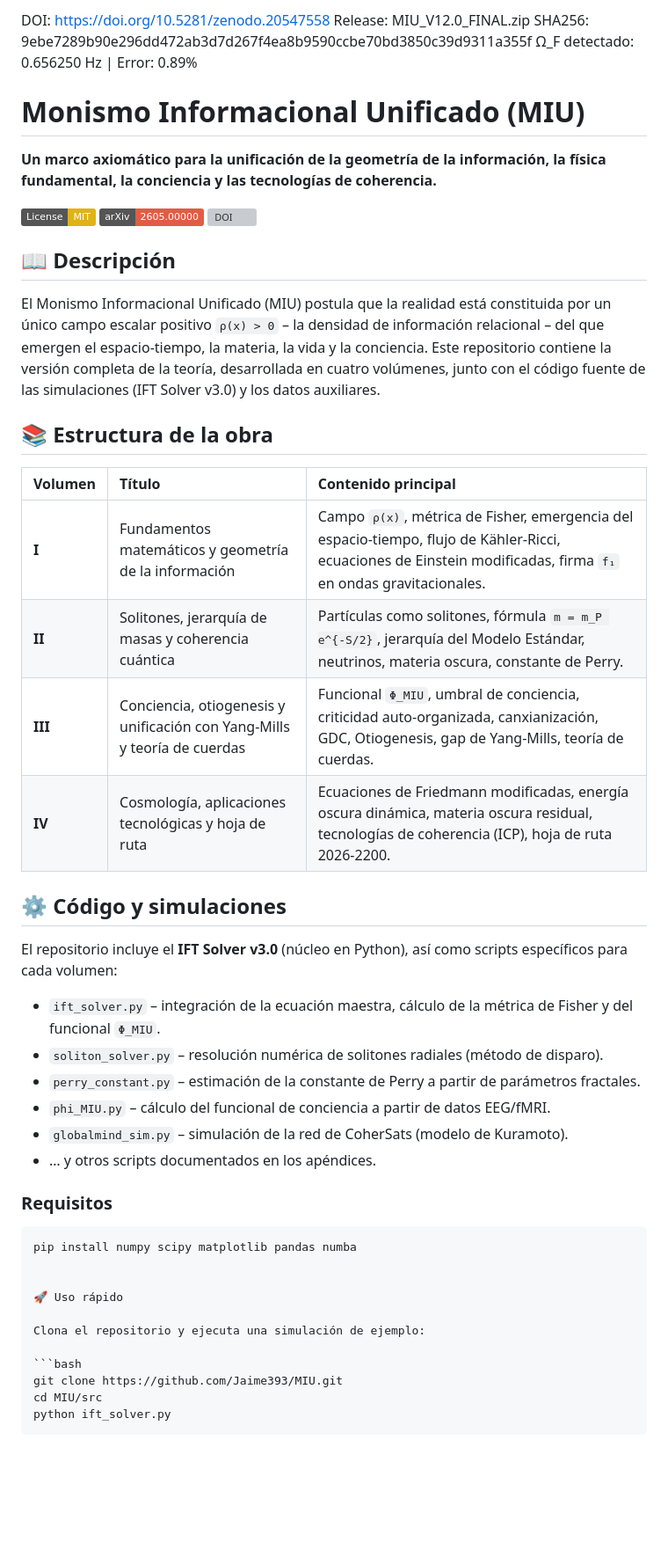
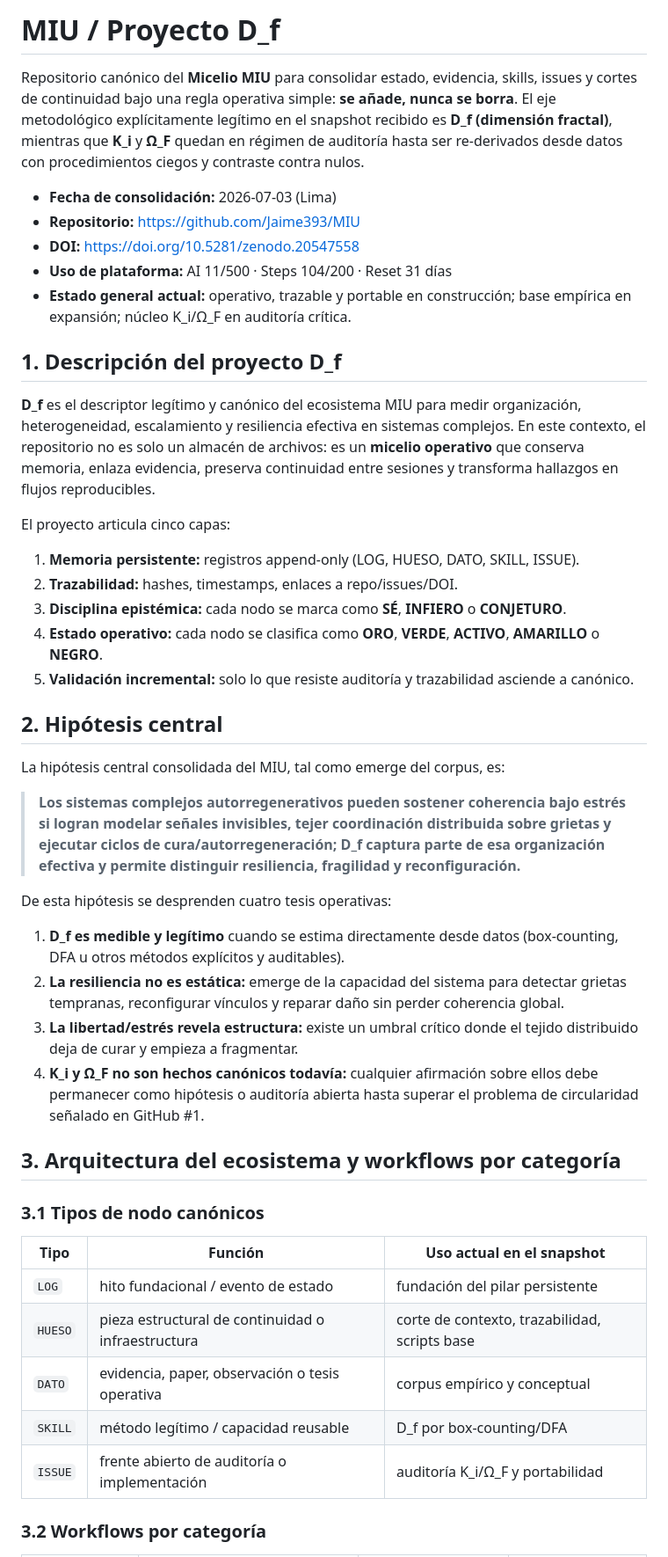
Before and after one commit to Jaime393/MIU, a Markdown page: README.md, the part around one of its changes. Shown at 88% size. Rendered like a GitHub page; badges without logos; blank space fills up the shorter version; grey boxes are pictures that could not be loaded.

Commit message:
📚 README.md — Consolidator 2026-07-03

````diff
--- a/README.md
+++ b/README.md
@@ -1,52 +1,49 @@
-DOI: https://doi.org/10.5281/zenodo.20547558
-Release: MIU_V12.0_FINAL.zip
-SHA256: 9ebe7289b90e296dd472ab3d7d267f4ea8b9590ccbe70bd3850c39d9311a355f
-Ω_F detectado: 0.656250 Hz | Error: 0.89%
-# Monismo Informacional Unificado (MIU)
+# MIU / Proyecto D_f
 
-**Un marco axiomático para la unificación de la geometría de la información, la física fundamental, la conciencia y las tecnologías de coherencia.**
+Repositorio canónico del **Micelio MIU** para consolidar estado, evidencia, skills, issues y cortes de continuidad bajo una regla operativa simple: **se añade, nunca se borra**. El eje metodológico explícitamente legítimo en el snapshot recibido es **D_f (dimensión fractal)**, mientras que **K_i** y **Ω_F** quedan en régimen de auditoría hasta ser re-derivados desde datos con procedimientos ciegos y contraste contra nulos.
 
-[![Licencia: MIT](https://img.shields.io/badge/License-MIT-yellow.svg)](https://opensource.org/licenses/MIT)
-[![arXiv](https://img.shields.io/badge/arXiv-2605.00000-red.svg)](https://arxiv.org/abs/2605.00000) <!-- placeholder -->
-[![DOI](https://zenodo.org/badge/DOI/10.5281/zenodo.20279680.svg)](https://doi.org/10.5281/zenodo.20279680)
+- **Fecha de consolidación:** 2026-07-03 (Lima)
+- **Repositorio:** <https://github.com/Jaime393/MIU>
+- **DOI:** <https://doi.org/10.5281/zenodo.20547558>
+- **Uso de plataforma:** AI 11/500 · Steps 104/200 · Reset 31 días
+- **Estado general actual:** operativo, trazable y portable en construcción; base empírica en expansión; núcleo K_i/Ω_F en auditoría crítica.
 
-## 📖 Descripción
+## 1. Descripción del proyecto D_f
 
-El Monismo Informacional Unificado (MIU) postula que la realidad está constituida por un único campo escalar positivo `ρ(x) > 0` – la densidad de información relacional – del que emergen el espacio‑tiempo, la materia, la vida y la conciencia. Este repositorio contiene la versión completa de la teoría, desarrollada en cuatro volúmenes, junto con el código fuente de las simulaciones (IFT Solver v3.0) y los datos auxiliares.
+**D_f** es el descriptor legítimo y canónico del ecosistema MIU para medir organización, heterogeneidad, escalamiento y resiliencia efectiva en sistemas complejos. En este contexto, el repositorio no es solo un almacén de archivos: es un **micelio operativo** que conserva memoria, enlaza evidencia, preserva continuidad entre sesiones y transforma hallazgos en flujos reproducibles.
 
-## 📚 Estructura de la obra
+El proyecto articula cinco capas:
 
-| Volumen | Título | Contenido principal |
-| :--- | :--- | :--- |
-| **I** | Fundamentos matemáticos y geometría de la información | Campo `ρ(x)`, métrica de Fisher, emergencia del espacio‑tiempo, flujo de Kähler‑Ricci, ecuaciones de Einstein modificadas, firma `f₁` en ondas gravitacionales. |
-| **II** | Solitones, jerarquía de masas y coherencia cuántica | Partículas como solitones, fórmula `m = m_P e^{-S/2}`, jerarquía del Modelo Estándar, neutrinos, materia oscura, constante de Perry. |
-| **III** | Conciencia, otiogenesis y unificación con Yang‑Mills y teoría de cuerdas | Funcional `Φ_MIU`, umbral de conciencia, criticidad auto‑organizada, canxianización, GDC, Otiogenesis, gap de Yang‑Mills, teoría de cuerdas. |
-| **IV** | Cosmología, aplicaciones tecnológicas y hoja de ruta | Ecuaciones de Friedmann modificadas, energía oscura dinámica, materia oscura residual, tecnologías de coherencia (ICP), hoja de ruta 2026‑2200. |
+1. **Memoria persistente:** registros append-only (LOG, HUESO, DATO, SKILL, ISSUE).
+2. **Trazabilidad:** hashes, timestamps, enlaces a repo/issues/DOI.
+3. **Disciplina epistémica:** cada nodo se marca como **SÉ**, **INFIERO** o **CONJETURO**.
+4. **Estado operativo:** cada nodo se clasifica como **ORO**, **VERDE**, **ACTIVO**, **AMARILLO** o **NEGRO**.
+5. **Validación incremental:** solo lo que resiste auditoría y trazabilidad asciende a canónico.
 
-## ⚙️ Código y simulaciones
+## 2. Hipótesis central
 
-El repositorio incluye el **IFT Solver v3.0** (núcleo en Python), así como scripts específicos para cada volumen:
+La hipótesis central consolidada del MIU, tal como emerge del corpus, es:
 
-- `ift_solver.py` – integración de la ecuación maestra, cálculo de la métrica de Fisher y del funcional `Φ_MIU`.
-- `soliton_solver.py` – resolución numérica de solitones radiales (método de disparo).
-- `perry_constant.py` – estimación de la constante de Perry a partir de parámetros fractales.
-- `phi_MIU.py` – cálculo del funcional de conciencia a partir de datos EEG/fMRI.
-- `globalmind_sim.py` – simulación de la red de CoherSats (modelo de Kuramoto).
-- … y otros scripts documentados en los apéndices.
+> **Los sistemas complejos autorregenerativos pueden sostener coherencia bajo estrés si logran modelar señales invisibles, tejer coordinación distribuida sobre grietas y ejecutar ciclos de cura/autorregeneración; D_f captura parte de esa organización efectiva y permite distinguir resiliencia, fragilidad y reconfiguración.**
 
-### Requisitos
+De esta hipótesis se desprenden cuatro tesis operativas:
 
-```bash
-pip install numpy scipy matplotlib pandas numba
+1. **D_f es medible y legítimo** cuando se estima directamente desde datos (box-counting, DFA u otros métodos explícitos y auditables).
+2. **La resiliencia no es estática:** emerge de la capacidad del sistema para detectar grietas tempranas, reconfigurar vínculos y reparar daño sin perder coherencia global.
+3. **La libertad/estrés revela estructura:** existe un umbral crítico donde el tejido distribuido deja de curar y empieza a fragmentar.
+4. **K_i y Ω_F no son hechos canónicos todavía:** cualquier afirmación sobre ellos debe permanecer como hipótesis o auditoría abierta hasta superar el problema de circularidad señalado en GitHub #1.
 
+## 3. Arquitectura del ecosistema y workflows por categoría
 
-🚀 Uso rápido
+### 3.1 Tipos de nodo canónicos
 
-Clona el repositorio y ejecuta una simulación de ejemplo:
+| Tipo | Función | Uso actual en el snapshot |
+|---|---|---|
+| `LOG` | hito fundacional / evento de estado | fundación del pilar persistente |
+| `HUESO` | pieza estructural de continuidad o infraestructura | corte de contexto, trazabilidad, scripts base |
+| `DATO` | evidencia, paper, observación o tesis operativa | corpus empírico y conceptual |
+| `SKILL` | método legítimo / capacidad reusable | D_f por box-counting/DFA |
+| `ISSUE` | frente abierto de auditoría o implementación | auditoría K_i/Ω_F y portabilidad |
 
-```bash
-git clone https://github.com/Jaime393/MIU.git
-cd MIU/src
-python ift_solver.py
-```
+### 3.2 Workflows por categoría
 
````
Also changed, not shown: other parts of README.md (+94 -22 lines).
